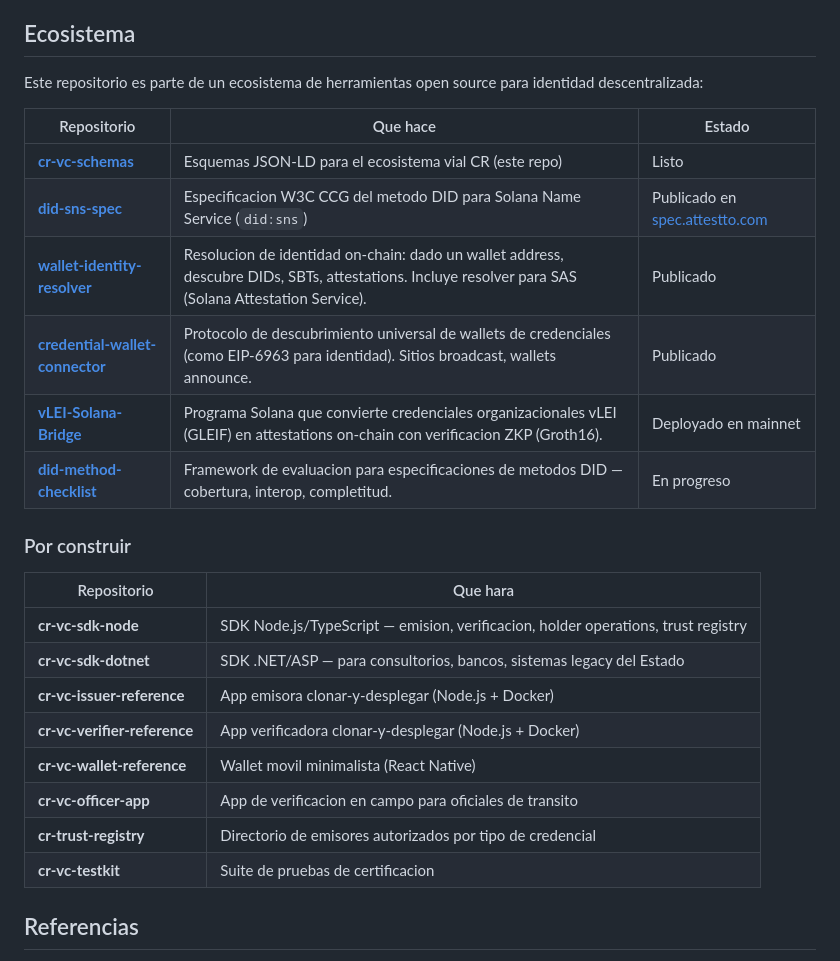
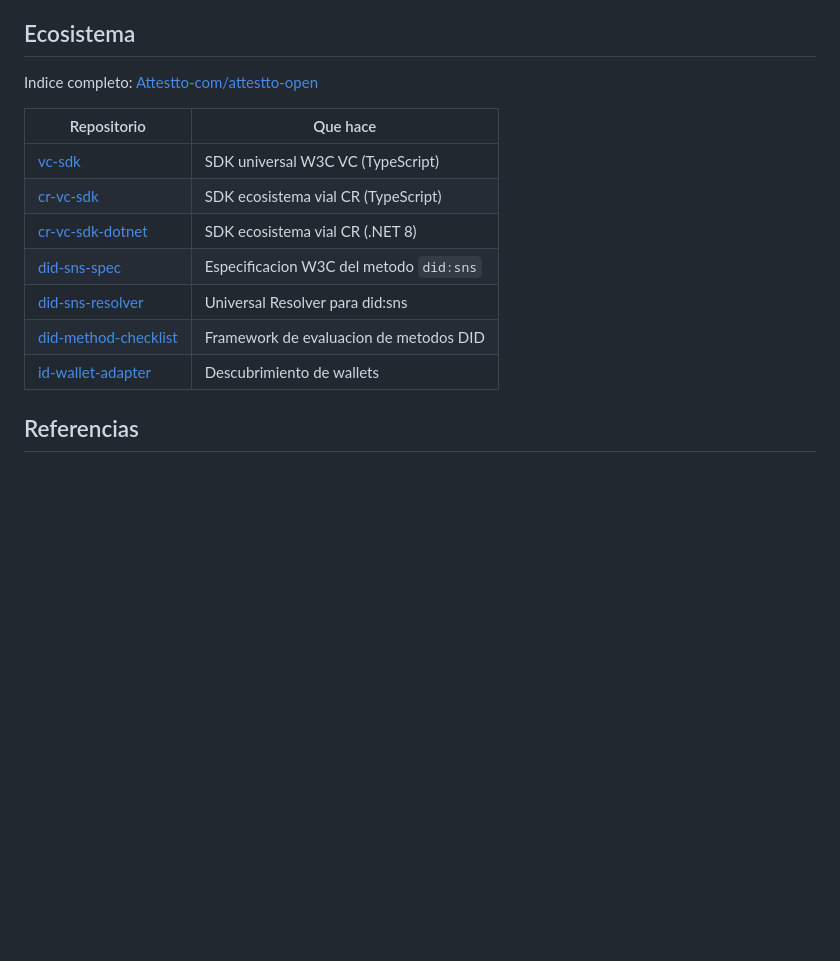
Before and after one commit to Attestto-com/cr-vc-schemas, a Markdown page: README.md, the part around the change. Drawn GitHub-style; blank space fills up the shorter version.

Commit message:
Update ecosystem links

```diff
--- a/README.md
+++ b/README.md
@@ -174,29 +174,17 @@ npx ajv validate -s schemas/mdl/DrivingLicense.schema.json -d mi-credencial.json
 
 ## Ecosistema
 
-Este repositorio es parte de un ecosistema de herramientas open source para identidad descentralizada:
+Indice completo: [Attestto-com/attestto-open](https://github.com/Attestto-com/attestto-open)
 
-| Repositorio | Que hace | Estado |
-|---|---|---|
-| **[cr-vc-schemas](https://github.com/Attestto-com/cr-vc-schemas)** | Esquemas JSON-LD para el ecosistema vial CR (este repo) | Listo |
-| **[did-sns-spec](https://github.com/Attestto-com/did-sns-spec)** | Especificacion W3C CCG del metodo DID para Solana Name Service (`did:sns`) | Publicado en [spec.attestto.com](https://spec.attestto.com) |
-| **[wallet-identity-resolver](https://github.com/Attestto-com/wallet-identity-resolver)** | Resolucion de identidad on-chain: dado un wallet address, descubre DIDs, SBTs, attestations. Incluye resolver para SAS (Solana Attestation Service). | Publicado |
-| **[credential-wallet-connector](https://github.com/Attestto-com/credential-wallet-connector)** | Protocolo de descubrimiento universal de wallets de credenciales (como EIP-6963 para identidad). Sitios broadcast, wallets announce. | Publicado |
-| **[vLEI-Solana-Bridge](https://github.com/Attestto-com/vLei-Solana-Bridge)** | Programa Solana que convierte credenciales organizacionales vLEI (GLEIF) en attestations on-chain con verificacion ZKP (Groth16). | Deployado en mainnet |
-| **[did-method-checklist](https://github.com/Attestto-com/did-method-checklist)** | Framework de evaluacion para especificaciones de metodos DID — cobertura, interop, completitud. | En progreso |
-
-### Por construir
-
-| Repositorio | Que hara |
+| Repositorio | Que hace |
 |---|---|
-| **cr-vc-sdk-node** | SDK Node.js/TypeScript — emision, verificacion, holder operations, trust registry |
-| **cr-vc-sdk-dotnet** | SDK .NET/ASP — para consultorios, bancos, sistemas legacy del Estado |
-| **cr-vc-issuer-reference** | App emisora clonar-y-desplegar (Node.js + Docker) |
-| **cr-vc-verifier-reference** | App verificadora clonar-y-desplegar (Node.js + Docker) |
-| **cr-vc-wallet-reference** | Wallet movil minimalista (React Native) |
-| **cr-vc-officer-app** | App de verificacion en campo para oficiales de transito |
-| **cr-trust-registry** | Directorio de emisores autorizados por tipo de credencial |
-| **cr-vc-testkit** | Suite de pruebas de certificacion |
+| [vc-sdk](https://github.com/Attestto-com/vc-sdk) | SDK universal W3C VC (TypeScript) |
+| [cr-vc-sdk](https://github.com/Attestto-com/cr-vc-sdk) | SDK ecosistema vial CR (TypeScript) |
+| [cr-vc-sdk-dotnet](https://github.com/Attestto-com/cr-vc-sdk-dotnet) | SDK ecosistema vial CR (.NET 8) |
+| [did-sns-spec](https://github.com/Attestto-com/did-sns-spec) | Especificacion W3C del metodo `did:sns` |
+| [did-sns-resolver](https://github.com/Attestto-com/did-sns-resolver) | Universal Resolver para did:sns |
+| [did-method-checklist](https://github.com/Attestto-com/did-method-checklist) | Framework de evaluacion de metodos DID |
+| [id-wallet-adapter](https://github.com/Attestto-com/id-wallet-adapter) | Descubrimiento de wallets |
 
 ## Referencias
 
```
